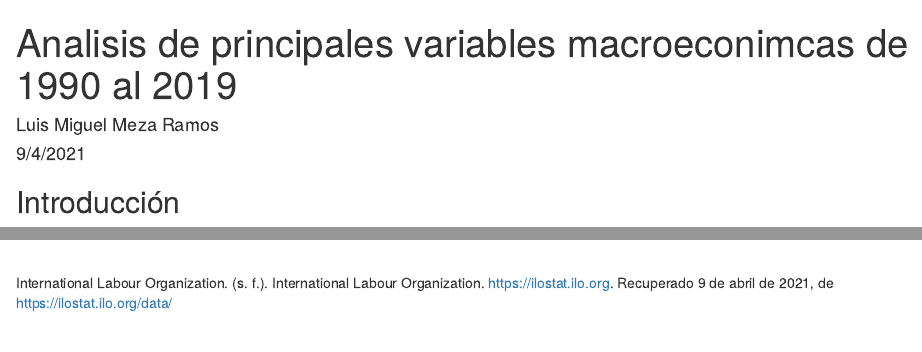
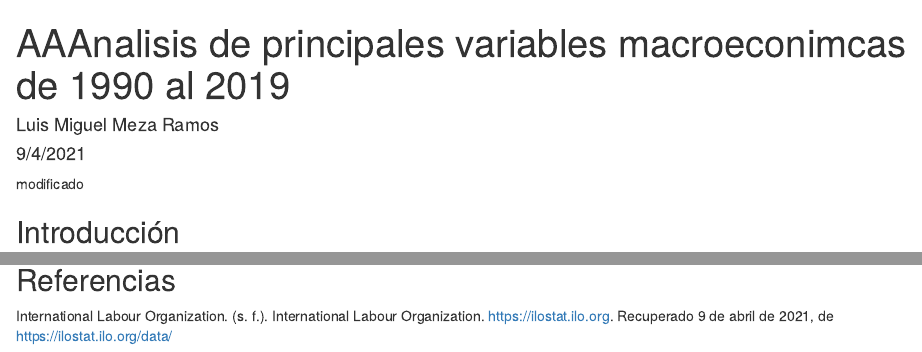
Before and after one commit to ludovico23/macroeconomia, an R Markdown document (macroeconomia.Rmd): the page in a window 1100 px wide, from its top, and a second part further down, joined at a grey line. Rendered offline with R 4.5, knitr and Pandoc, with nearby package versions; code that draws random numbers runs with fixed seeds of ours.

Commit message:
Add files via upload

````diff
--- a/macroeconomia.Rmd
+++ b/macroeconomia.Rmd
@@ -1,12 +1,12 @@
 ---
-title: "Analisis de principales variables macroeconimcas de 1990 al 2019"
+title: "AAAnalisis de principales variables macroeconimcas de 1990 al 2019"
 author: "Luis Miguel Meza Ramos"
 date: "9/4/2021"
 output:
   html_document: default
   pdf_document: default
 ---
-
+modificado
 
 ## Introducción
 El presente trabajo tiene como objetivo principal, encontrar relaciones historicas en años pasados de los diferentes paises para si poder prever el futuro.
@@ -48,4 +48,6 @@ for(i in 1:10) {
     abline(v = i, lty = 2)
 }
 ```
+
+## Referencias
 International Labour Organization. (s. f.). International Labour Organization. https://ilostat.ilo.org. Recuperado 9 de abril de 2021, de https://ilostat.ilo.org/data/
````
Also changed, not shown: macroeconomia.Rmd (2 more changed lines).
